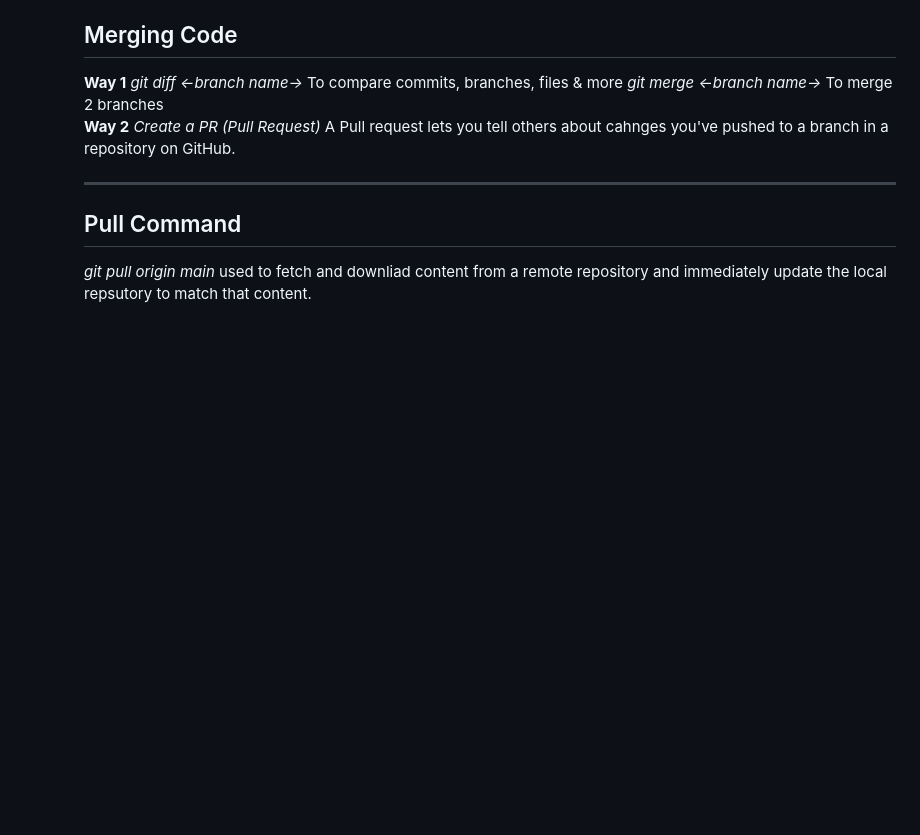
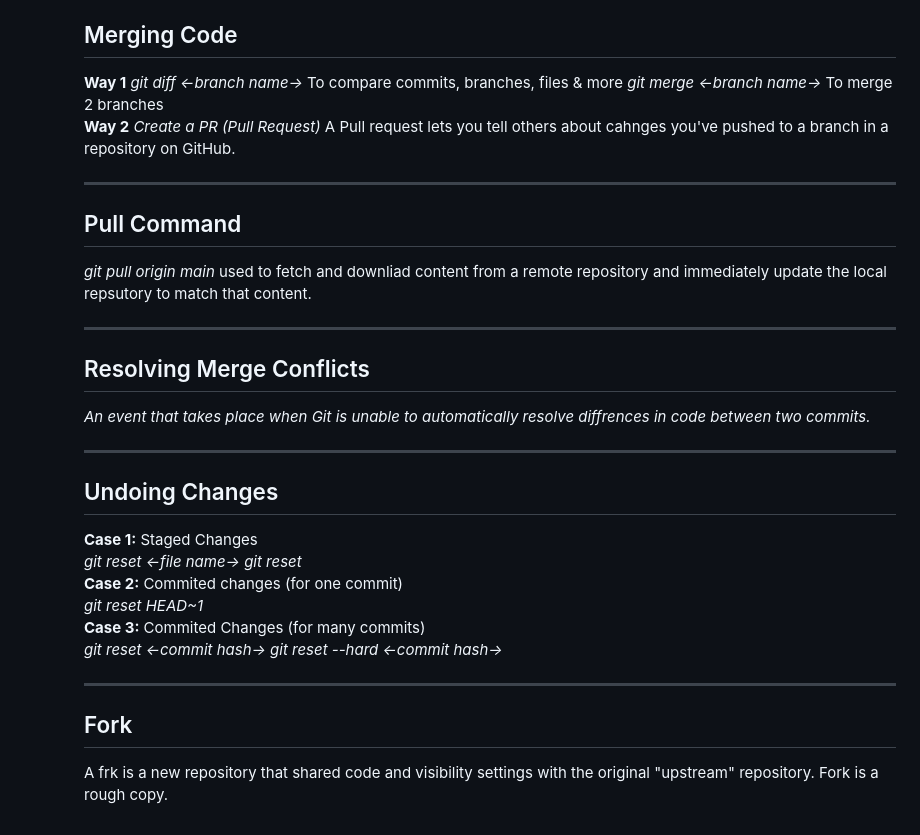
Before and after one commit to Wiz0726/Wiz0726-demo, a Markdown page: Commands.md, the part around the change. GitHub-like rendering; blank space fills up the shorter version.

```diff
--- a/Commands.md
+++ b/Commands.md
@@ -92,3 +92,25 @@
 
 <h2>Pull Command</h2>
 <i>git pull origin main</i> used to fetch and downliad content from a remote repository and immediately update the local repsutory to match that content.</i>
+<hr>
+
+<h2>Resolving Merge Conflicts</h2>
+<i>An event that takes place when Git is unable to automatically resolve diffrences in code between two commits.</i>
+<hr>
+
+<h2>Undoing Changes</h2>
+<b>Case 1:</b> Staged Changes<br>
+<i>git reset <-file name-></i>
+<i>git reset</i>
+<br>
+<b>Case 2:</b> Commited changes (for one commit)<br>
+<i>git reset HEAD~1</i>
+<br>
+<b>Case 3:</b> Commited Changes (for many commits)<br>
+<i>git reset <-commit hash-></i>
+<i>git reset --hard <-commit hash-></i>
+<br>
+<hr>
+
+<h2>Fork</h2>
+<p>A frk is a new repository that shared code and visibility settings with the original "upstream" repository. Fork is a rough copy.</p>
```
